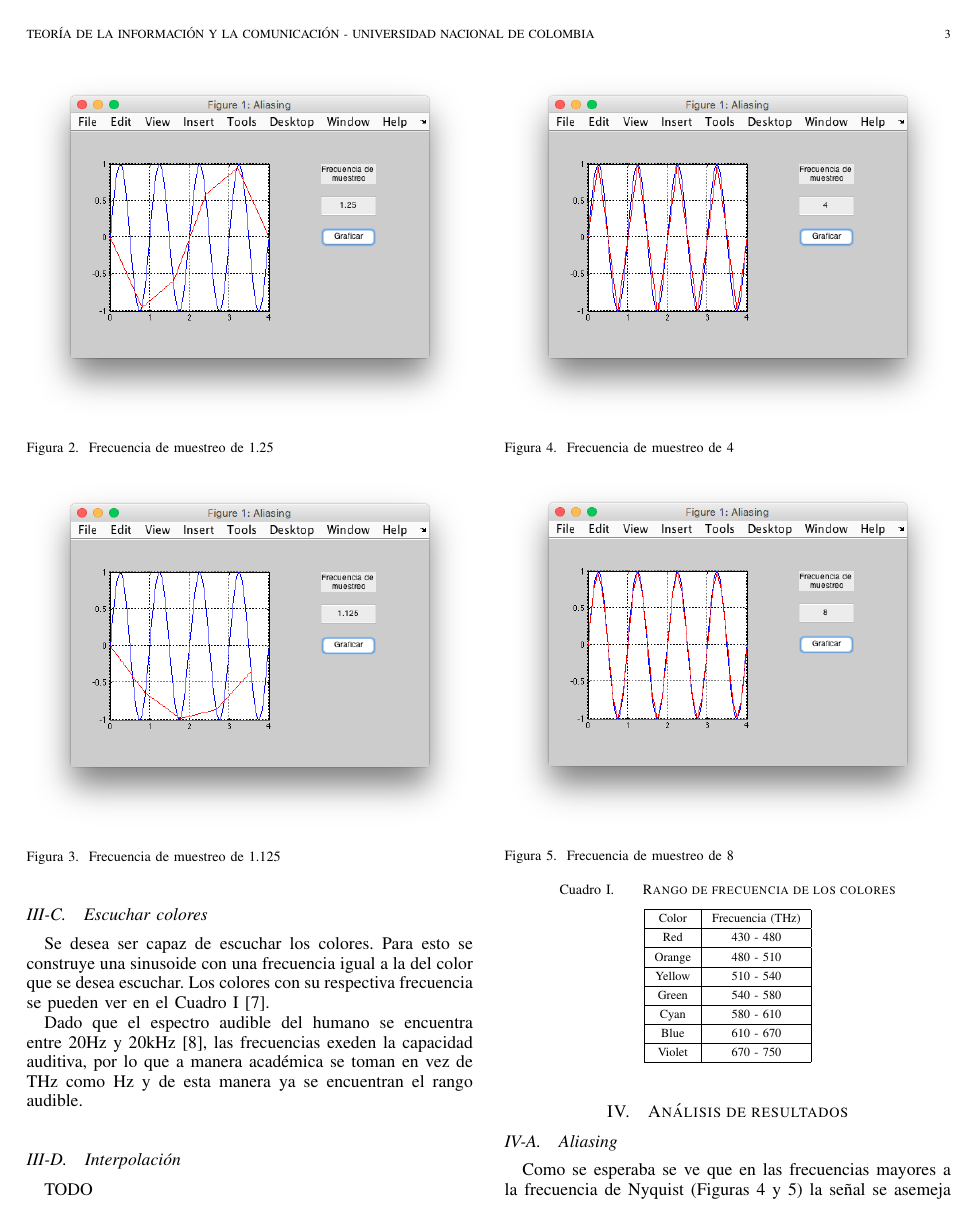
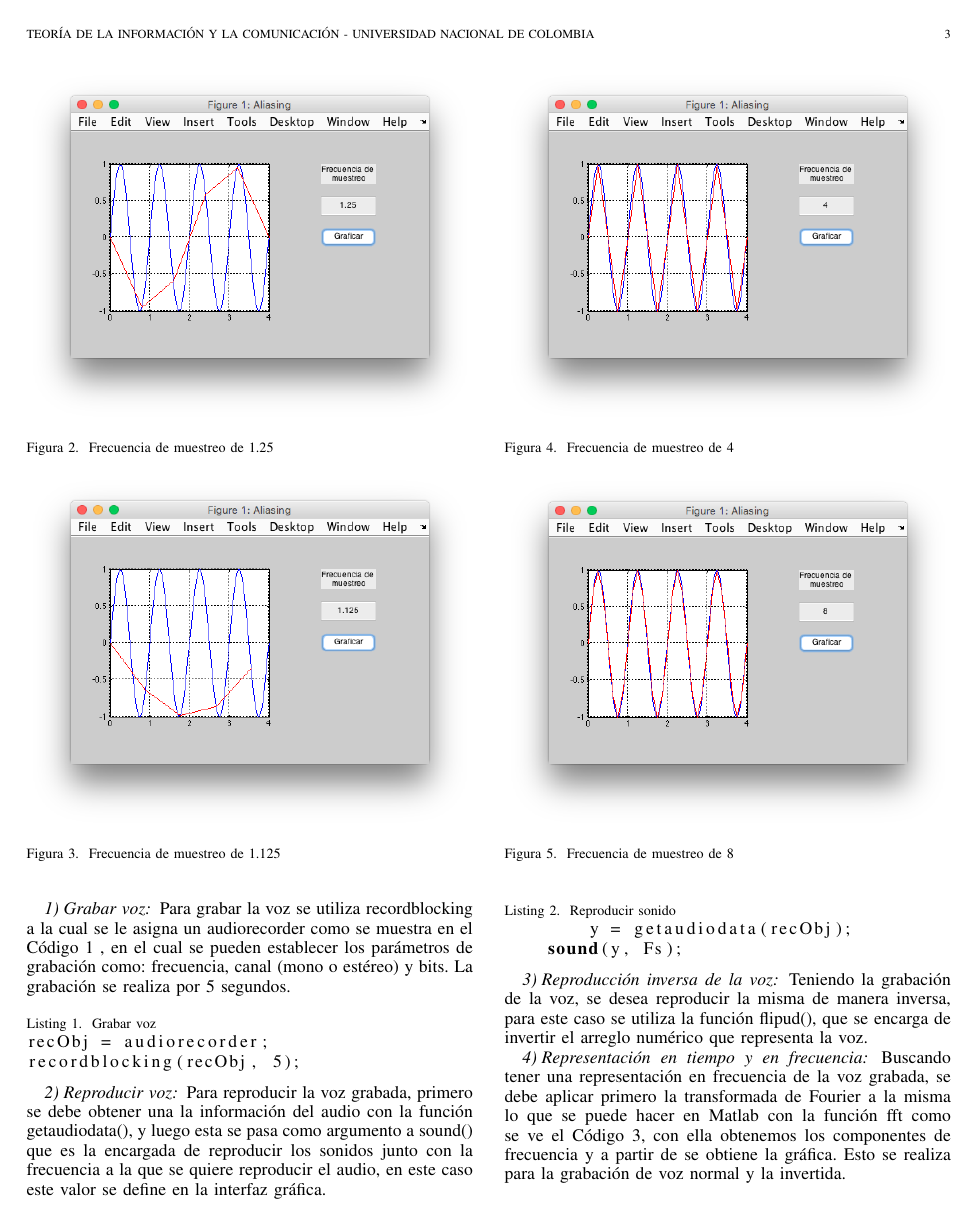
Before and after one commit to maasencioh/teoria-informacion-comunicacion, a LaTeX paper (first/inform/main.tex): page 3 of 4 before the commit and page 3 of 5 after it. Compiled offline with pdfLaTeX.

Commit message:
agregado voz al informe y el script

```diff
--- a/first/inform/main.tex
+++ b/first/inform/main.tex
@@ -5,6 +5,7 @@
 \usepackage[spanish]{babel}
 \selectlanguage{spanish}
 \usepackage[utf8]{inputenc}
+\usepackage{listings}
 
 \hyphenation{op-tical net-works semi-conduc-tor}
 
@@ -150,0 +153,28 @@ TODO
+\subsubsection{Grabar voz}
+
+Para grabar la voz se utiliza recordblocking a la cual se le asigna un audiorecorder como se muestra en el Código \ref{matlab_voice} , en el cual se pueden establecer los parámetros de grabación como: frecuencia, canal (mono o estéreo) y bits. La grabación se realiza por 5 segundos.
+
+\begin{lstlisting}[caption={Grabar voz},label={matlab_voice},language=Matlab]
+recObj = audiorecorder;
+recordblocking(recObj, 5);
+\end{lstlisting}
+
+\subsubsection{Reproducir voz}
+
+Para reproducir la voz grabada, primero se debe obtener una la información del  audio con la función  getaudiodata(), y luego esta se pasa como argumento a sound() que es la encargada de reproducir los sonidos junto con la frecuencia a la que se quiere reproducir el audio, en este caso este valor se define en la interfaz gráfica.
+
+\begin{lstlisting}[caption={Reproducir sonido},label={matlab_playsound},language=Matlab]
+	y = getaudiodata(recObj);
+    sound(y, Fs);
+\end{lstlisting}
+
+\subsubsection{Reproducción inversa de la voz}
+
+Teniendo la grabación de la voz, se desea reproducir la misma de manera inversa, para este caso se utiliza la función flipud(), que se encarga de invertir el arreglo numérico que representa la voz.
+
+\subsubsection{Representación en tiempo y en frecuencia}
+
+Buscando tener una representación en frecuencia de la voz grabada, se debe aplicar primero la transformada de Fourier a la misma lo que se puede hacer en Matlab con la función fft como se ve el Código \ref{matlab_fft}, con ella obtenemos los componentes de frecuencia y a partir de se obtiene la gráfica. Esto se realiza para la grabación de voz normal y la invertida.
+
+\begin{lstlisting}[caption={Representación en frecuencia},label={matlab_fft},language=Matlab]
+	y3 = fft(y);
```
Also changed, not shown: first/inform/imgs/voz_1.PNG (added), first/inform/imgs/voz_2.PNG (added), first/inform/main.tex (26 more changed lines), 1 other file.
